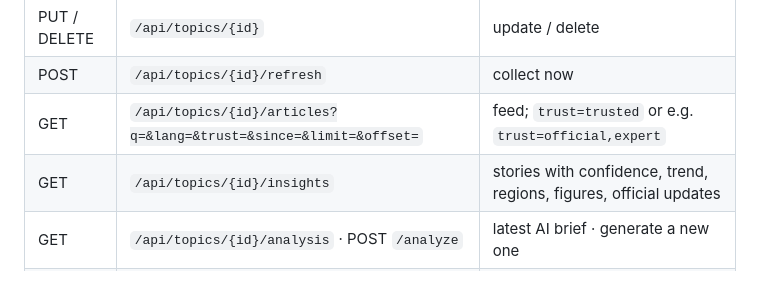
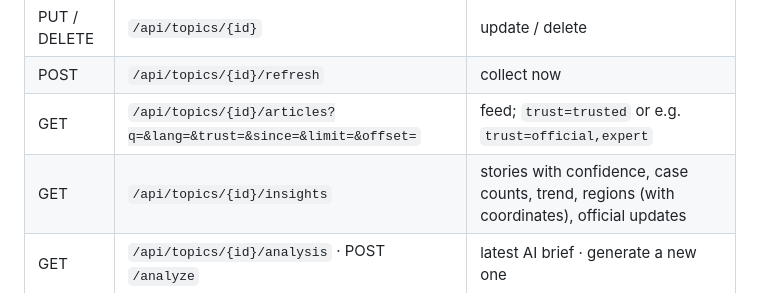
Before and after one commit to 26prl/26awake, a Markdown page: README.md, the part around the change. GitHub-like rendering.

Commit message:
README: describe insights endpoint contents
Co-Authored-By: Claude Opus 5.5 <noreply@anthropic.com>
Claude-Session: https://claude.ai/code/session_01Njuk41Qee2ayk7iE1AVFaM

```diff
--- a/README.md
+++ b/README.md
@@ -159,7 +159,7 @@ docker run -d -p 8000:8000 -v plagueweb-data:/data \
 | PUT / DELETE | `/api/topics/{id}` | update / delete |
 | POST | `/api/topics/{id}/refresh` | collect now |
 | GET | `/api/topics/{id}/articles?q=&lang=&trust=&since=&limit=&offset=` | feed; `trust=trusted` or e.g. `trust=official,expert` |
-| GET | `/api/topics/{id}/insights` | stories with confidence, trend, regions, figures, official updates |
+| GET | `/api/topics/{id}/insights` | stories with confidence, case counts, trend, regions (with coordinates), official updates |
 | GET | `/api/topics/{id}/analysis` · POST `/analyze` | latest AI brief · generate a new one |
 | GET | `/api/topics/{id}/timeline?days=30` | mentions per day, split by trust tier |
 | GET | `/api/topics/{id}/breakdown` | top sources and languages |
```
